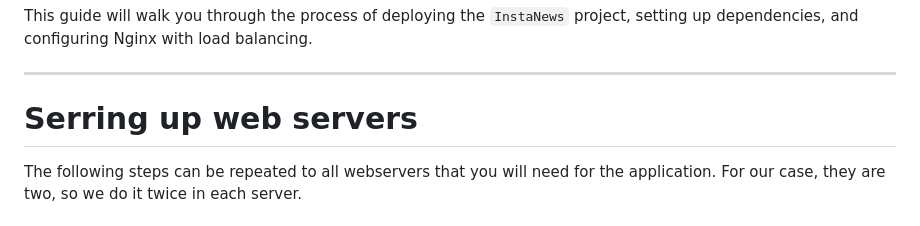
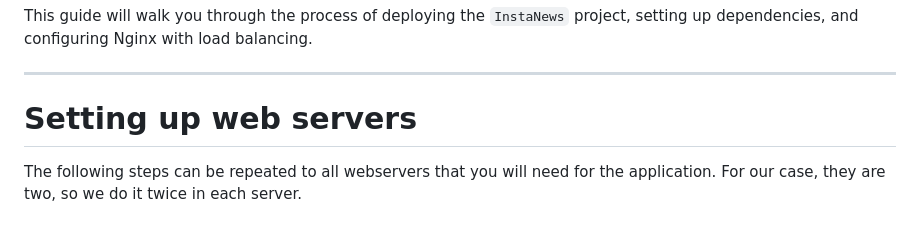
Before and after one commit to sammy-techzard/instanews, a Markdown page: readme.md, the part around the change. Rendered like a GitHub page.

```diff
--- a/readme.md
+++ b/readme.md
@@ -3,7 +3,7 @@
 This guide will walk you through the process of deploying the `InstaNews` project, setting up dependencies, and configuring Nginx with load balancing.
 
 ---
-# Serring up web servers
+# Setting up web servers
 The following steps can be repeated to all webservers that you will need for the application. For our case, they are two, so we do it twice in each server.
 ## Step 1: Install Dependencies
 
```
